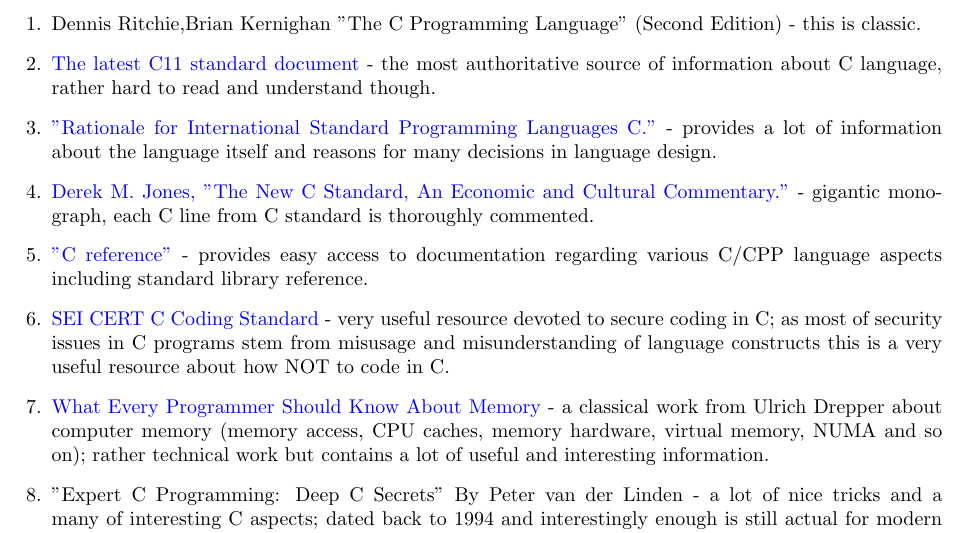
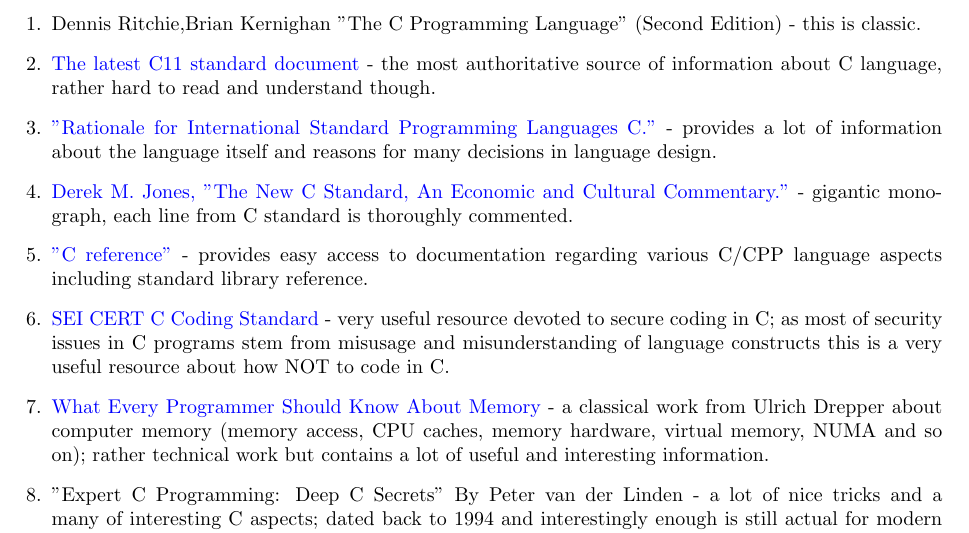
Before and after one commit to vslapik/c, a LaTeX document (literature.tex): part of the page, cut so that both start at the same text. Compiled offline with pdfLaTeX.

Commit message:
Update literature.tex

```diff
--- a/literature.tex
+++ b/literature.tex
@@ -10,7 +10,7 @@
 \item Dennis Ritchie,Brian Kernighan "The C Programming Language" (Second Edition) - this is classic.
 \item \href{http://www.open-std.org/jtc1/sc22/wg14/www/docs/n1548.pdf}{The latest C11 standard document} - the most authoritative source of information about C language, rather hard to read and understand though.
 \item \href{http://www.open-std.org/jtc1/sc22/wg14/www/C99RationaleV5.10.pdf}{"Rationale for International Standard Programming Languages C."} - provides a lot of information about the language itself and reasons for many decisions in language design.
-\item \href{http://people.ece.cornell.edu/land/courses/ece4760/cbook1_1.pdf}{Derek M. Jones, "The New C Standard, An Economic and Cultural Commentary."} - gigantic monograph, each C line from C standard is thoroughly commented.
+\item \href{http://people.ece.cornell.edu/land/courses/ece4760/cbook1_1.pdf}{Derek M. Jones, "The New C Standard, An Economic and Cultural Commentary."} - gigantic monograph, each line from C standard is thoroughly commented.
 \item \href{http://en.cppreference.com/w/c}{"C reference"} - provides easy access to documentation regarding various C/CPP language aspects including standard library reference.
 \item \href{https://www.securecoding.cert.org/confluence/display/c/SEI+CERT+C+Coding+Standard}{SEI CERT C Coding Standard} - very useful resource devoted to secure coding in C; as most of security issues in C programs stem from misusage and misunderstanding of language constructs this is a very useful resource about how NOT to code in C.
 \item \href{https://www.akkadia.org/drepper/cpumemory.pdf}{What Every Programmer Should Know About Memory} - a classical work from Ulrich Drepper about computer memory (memory access, CPU caches, memory hardware, virtual memory, NUMA and so on); rather technical work but contains a lot of useful and interesting information.
```
